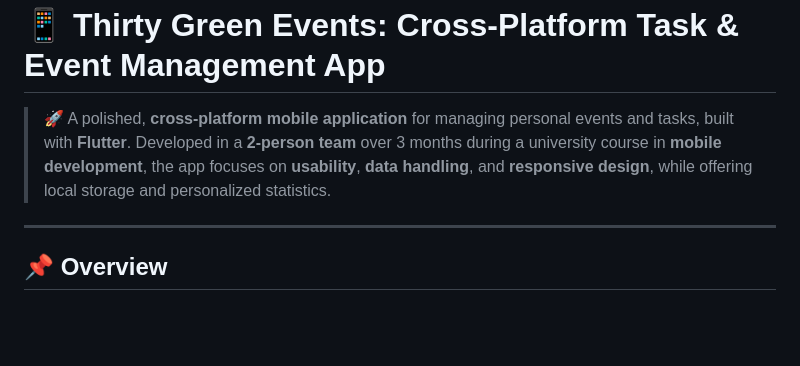
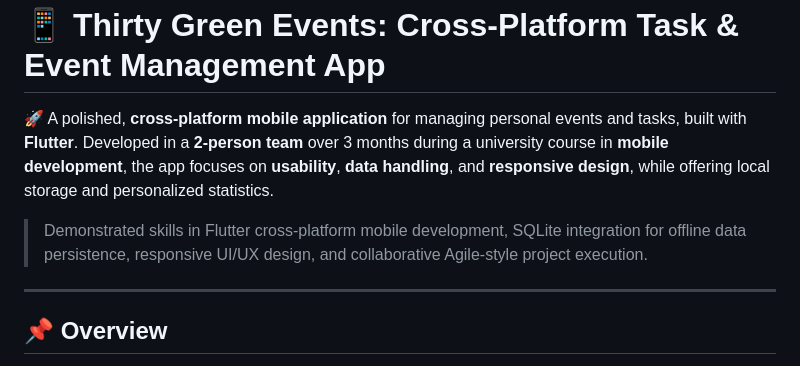
Before and after one commit to francescopiocirillo/event-manager-flutter-app, a Markdown page: README.md, the part around the change. GitHub-like rendering; blank space fills up the shorter version.

```diff
--- a/README.md
+++ b/README.md
@@ -1,7 +1,9 @@
 📱 Thirty Green Events: Cross-Platform Task & Event Management App
 =======================================================
 
-> 🚀 A polished, **cross-platform mobile application** for managing personal events and tasks, built with **Flutter**. Developed in a **2-person team** over 3 months during a university course in **mobile development**, the app focuses on **usability**, **data handling**, and **responsive design**, while offering local storage and personalized statistics.
+🚀 A polished, **cross-platform mobile application** for managing personal events and tasks, built with **Flutter**. Developed in a **2-person team** over 3 months during a university course in **mobile development**, the app focuses on **usability**, **data handling**, and **responsive design**, while offering local storage and personalized statistics.
+
+> Demonstrated skills in Flutter cross-platform mobile development, SQLite integration for offline data persistence, responsive UI/UX design, and collaborative Agile-style project execution.
 
 * * *
 
```
